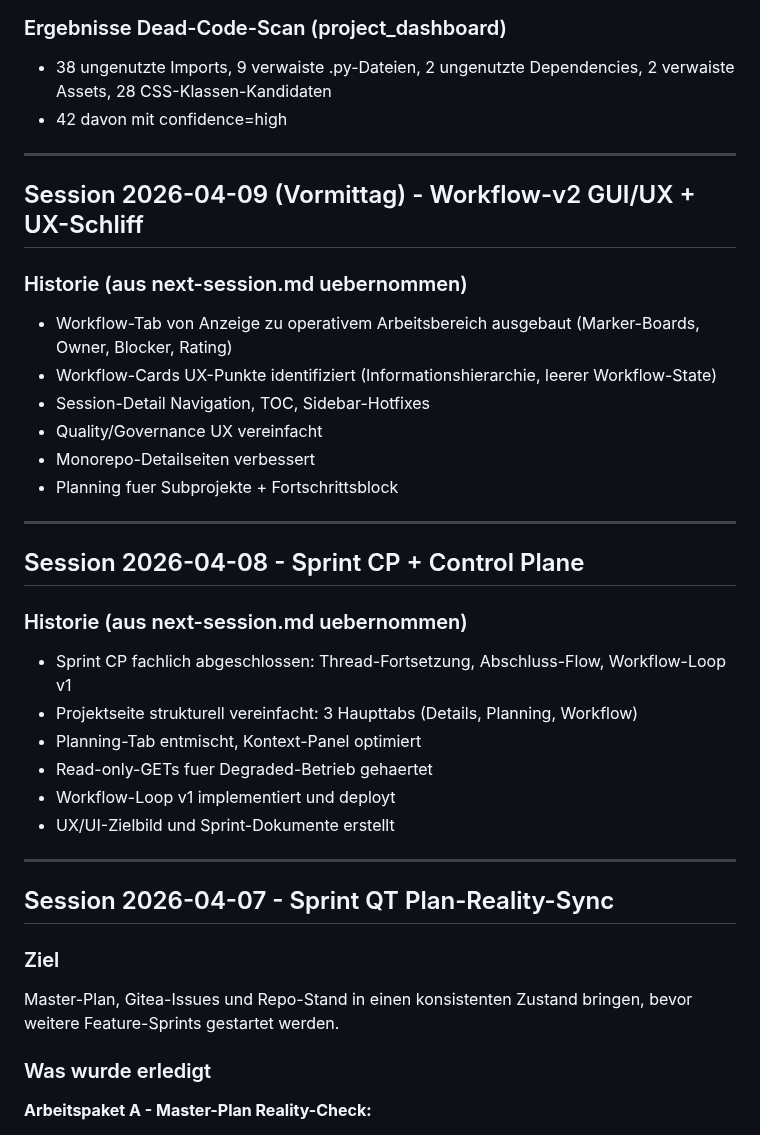
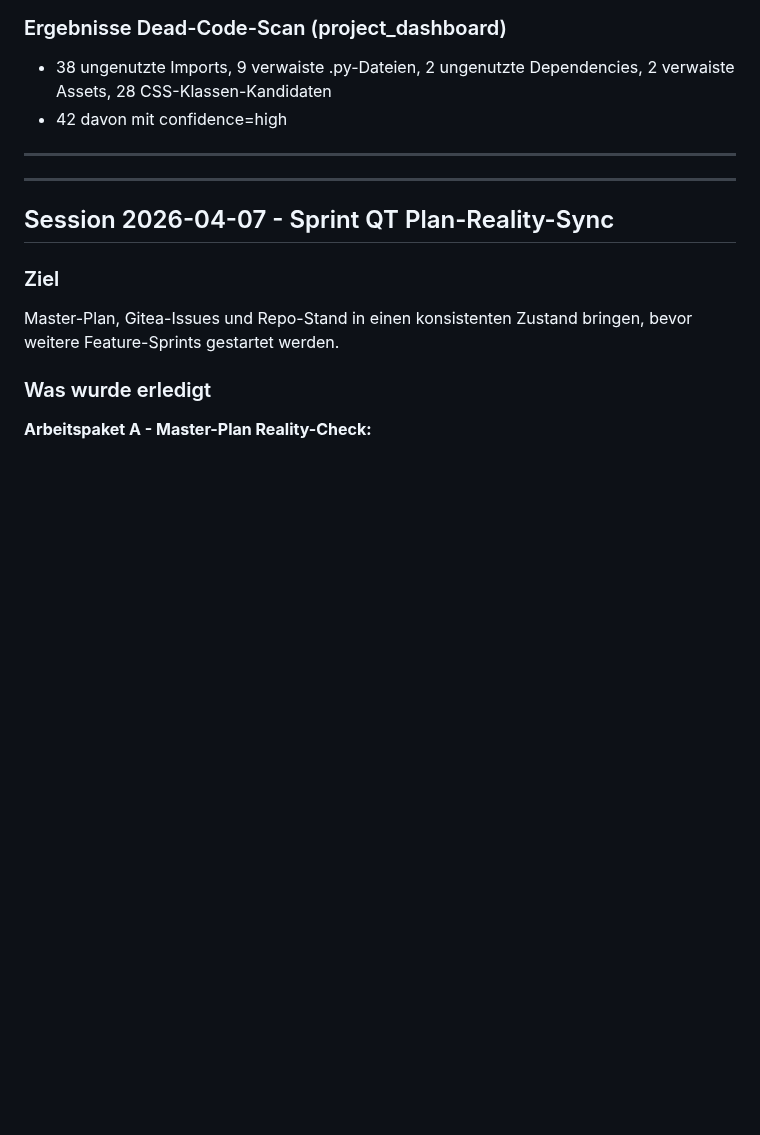
Before and after one commit to web-werkstatt/session-pilot, a Markdown page: next-session-archiv.md, the part around the change. Drawn GitHub-style; blank space fills up the shorter version.

```diff
--- a/next-session-archiv.md
+++ b/next-session-archiv.md
@@ -37,28 +37,6 @@
 - 42 davon mit confidence=high
 
 ---
-
-## Session 2026-04-09 (Vormittag) - Workflow-v2 GUI/UX + UX-Schliff
-
-### Historie (aus next-session.md uebernommen)
-- Workflow-Tab von Anzeige zu operativem Arbeitsbereich ausgebaut (Marker-Boards, Owner, Blocker, Rating)
-- Workflow-Cards UX-Punkte identifiziert (Informationshierarchie, leerer Workflow-State)
-- Session-Detail Navigation, TOC, Sidebar-Hotfixes
-- Quality/Governance UX vereinfacht
-- Monorepo-Detailseiten verbessert
-- Planning fuer Subprojekte + Fortschrittsblock
-
----
-
-## Session 2026-04-08 - Sprint CP + Control Plane
-
-### Historie (aus next-session.md uebernommen)
-- Sprint CP fachlich abgeschlossen: Thread-Fortsetzung, Abschluss-Flow, Workflow-Loop v1
-- Projektseite strukturell vereinfacht: 3 Haupttabs (Details, Planning, Workflow)
-- Planning-Tab entmischt, Kontext-Panel optimiert
-- Read-only-GETs fuer Degraded-Betrieb gehaertet
-- Workflow-Loop v1 implementiert und deployt
-- UX/UI-Zielbild und Sprint-Dokumente erstellt
 
 ---
 
```
Also changed, not shown: next-session.md (+19 -2 lines).
